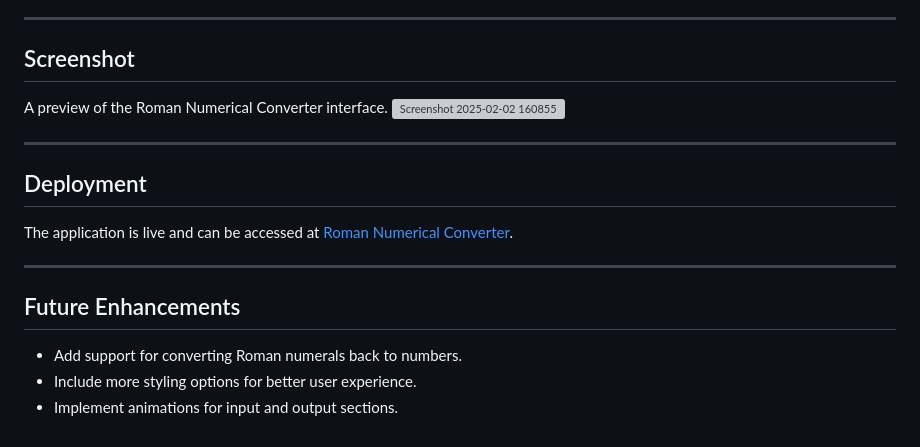
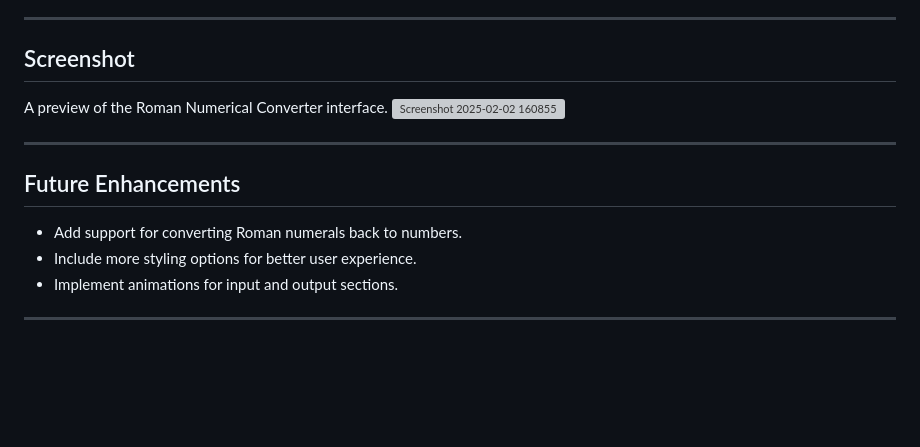
Before and after one commit to JurgenHonest/Roman---Numerical-Converter, a Markdown page: README.md, the part around the change. Drawn GitHub-style; blank space fills up the shorter version; grey boxes are pictures that could not be loaded.

```diff
--- a/README.md
+++ b/README.md
@@ -102,14 +102,9 @@ A preview of the Roman Numerical Converter interface.
 
 ---
 
-## Deployment
-
-The application is live and can be accessed at [Roman Numerical Converter](https://sumit-roman-numerical-converter.netlify.app/).
-
----
-
 ## Future Enhancements
 
 - Add support for converting Roman numerals back to numbers.
 - Include more styling options for better user experience.
 - Implement animations for input and output sections.
+----
```
